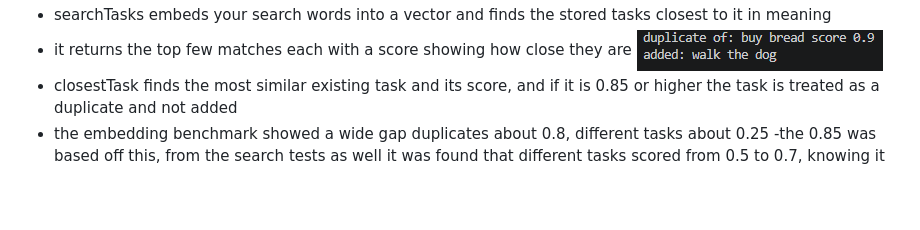
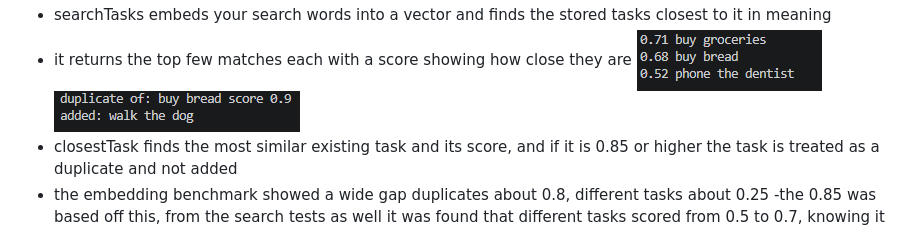
Before and after one commit to YuvaanshKapila/trellisproject, a Markdown page: README.md, the part around the change. GitHub-like rendering; pictures changed too: image-21.png (added); blank space fills up the shorter version.

Commit message:
redme and sleep time

```diff
--- a/README.md
+++ b/README.md
@@ -131,6 +131,7 @@ Retreived from https://huggingface.co/spaces/mteb/leaderboard
 ![setting up vector search on mongo db in our current scalar db](image-19.png)
 - searchTasks embeds your search words into a vector and finds the stored tasks closest to it in meaning
 - it returns the top few matches each with a score showing how close they are
+![alt text](image-21.png)
 ![alt text](image-20.png)
 - closestTask finds the most similar existing task and its score, and if it is 0.85 or higher the task is treated as a duplicate and not added
 - the embedding benchmark showed a wide gap duplicates about 0.8, different tasks about 0.25
```
